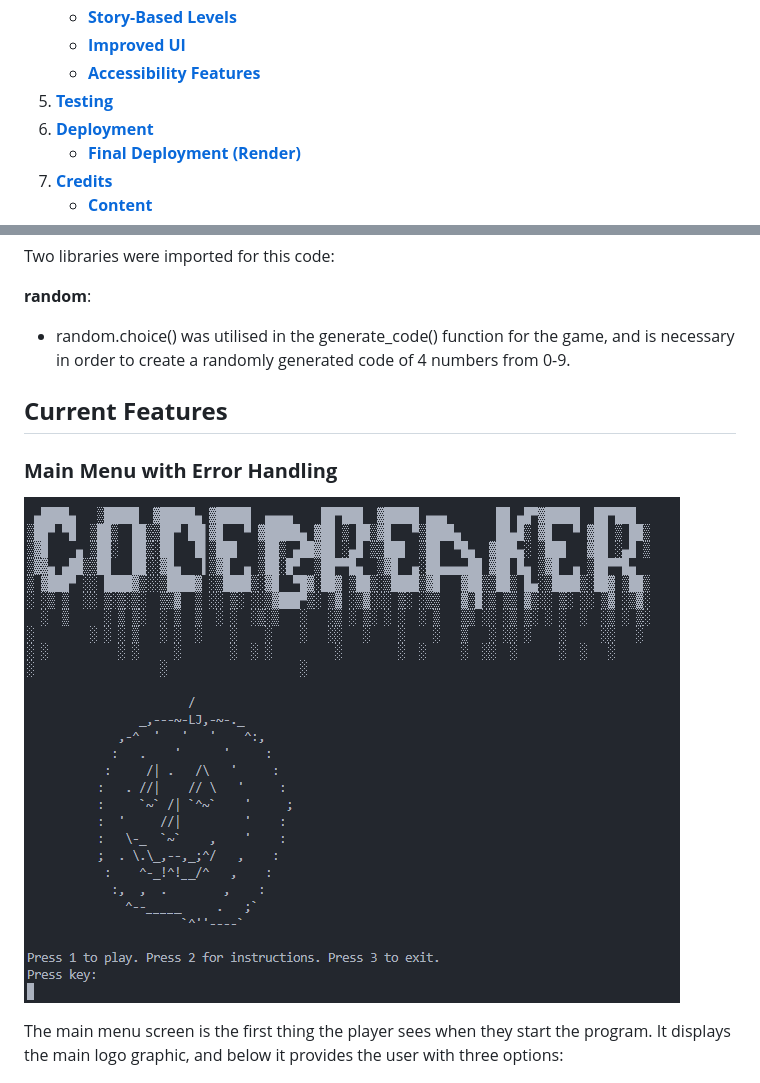
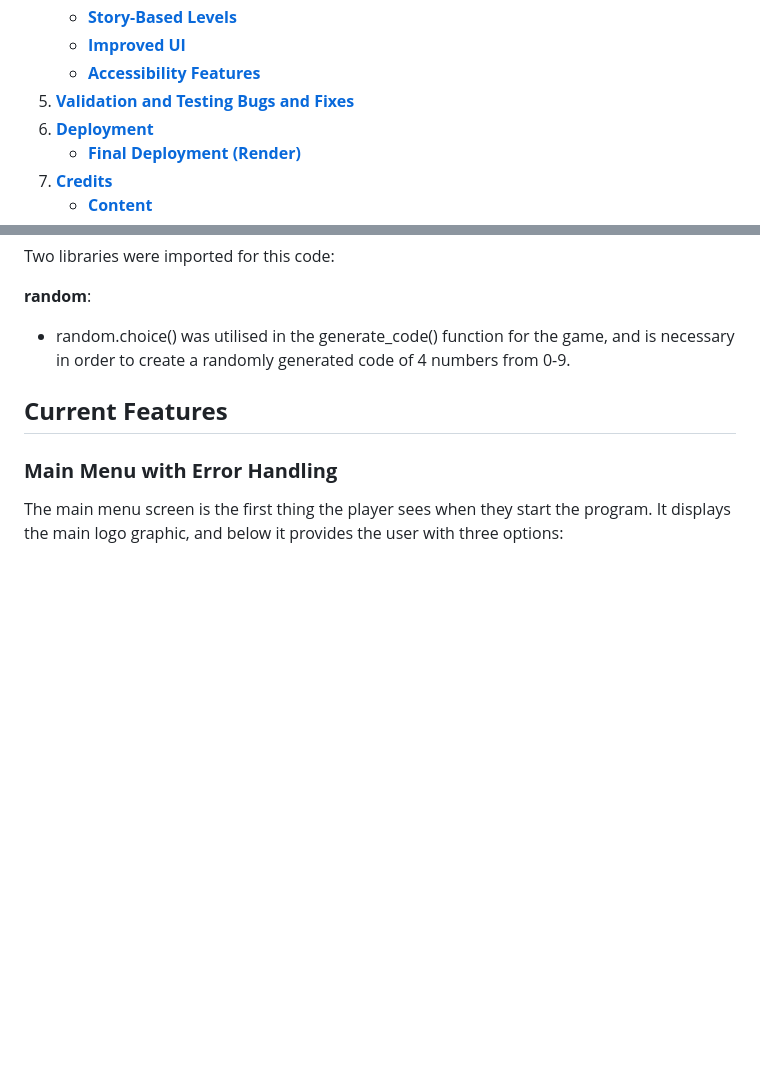
Before and after one commit to ryan-a-davis365/codebreaker, a Markdown page: README.md, 2 parts joined by grey strips. GitHub-like rendering; blank space fills up the shorter version.

```diff
--- a/README.md
+++ b/README.md
@@ -35,7 +35,8 @@ When creating this game, I really wanted to focus on everything working properly
    - [**Story-Based Levels**](#story-based-levels)
    - [**Improved UI**](#improved-ui)
    - [**Accessibility Features**](#accessibility-features)
-1. [**Testing**](#testing)
+1. [**Validation and Testing**](#validation-and-testing)
+[**Bugs and Fixes**](#bugs-and-fixes)
 1. [**Deployment**](#deployment)
    - [**Final Deployment (Render)**](#final-deployment-render)
 1. [**Credits**](#credits)
@@ -90,8 +91,6 @@ Two libraries were imported for this code:
 ## **Current Features**
 
 ### **Main Menu with Error Handling**
-
-![Screenshot of the Main Menu](docs/images/main-menu.png)
 
 The main menu screen is the first thing the player sees when they start the program. It displays the main logo graphic, and below it provides the user with three options:
 
```
Also changed, not shown: other parts of README.md (+20 -2 lines).
